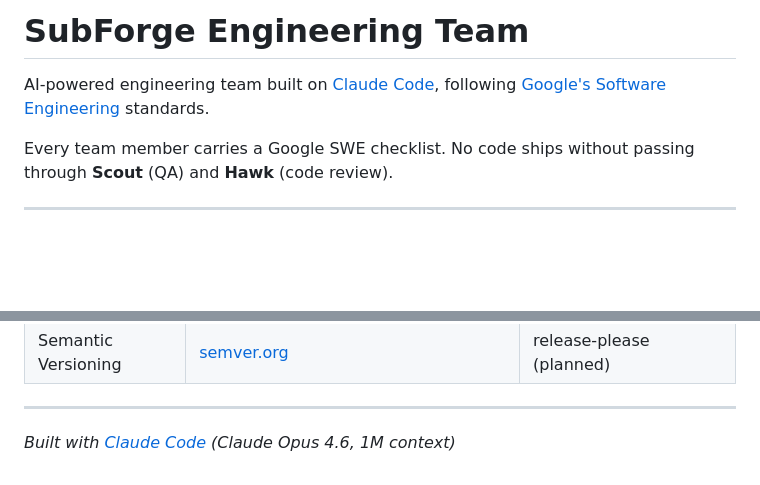
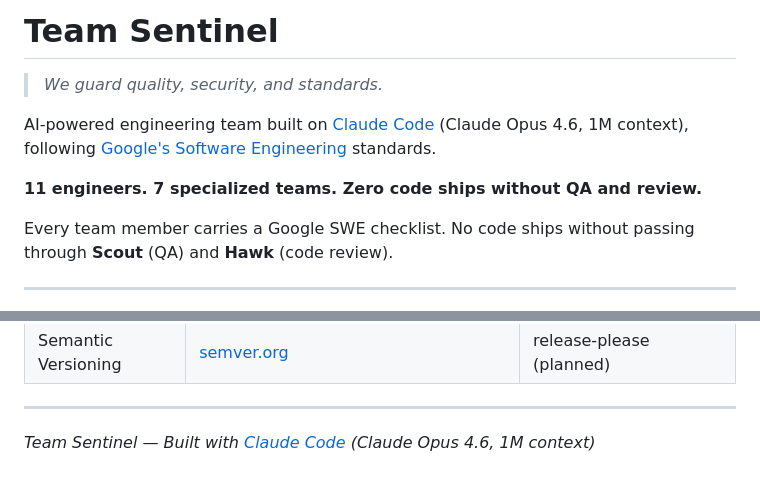
Before and after one commit to volehuy1998/subtitle-generator, a Markdown page: TEAM.md, 2 parts joined by grey strips. Rendered like a GitHub page; blank space fills up the shorter version.

Commit message:
docs: rename engineering team to Team Sentinel (#36)
"We guard quality, security, and standards."

Co-authored-by: Claude Opus 4.6 (1M context) <noreply@anthropic.com>

```diff
--- a/TEAM.md
+++ b/TEAM.md
@@ -1,6 +1,10 @@
-# SubForge Engineering Team
+# Team Sentinel
 
-AI-powered engineering team built on [Claude Code](https://claude.com/claude-code), following [Google's Software Engineering](https://abseil.io/resources/swe-book) standards.
+> *We guard quality, security, and standards.*
+
+AI-powered engineering team built on [Claude Code](https://claude.com/claude-code) (Claude Opus 4.6, 1M context), following [Google's Software Engineering](https://abseil.io/resources/swe-book) standards.
+
+**11 engineers. 7 specialized teams. Zero code ships without QA and review.**
 
 Every team member carries a Google SWE checklist. No code ships without passing through **Scout** (QA) and **Hawk** (code review).
 
@@ -176,4 +180,4 @@ Every change follows this pipeline:
 
 ---
 
-*Built with [Claude Code](https://claude.com/claude-code) (Claude Opus 4.6, 1M context)*
+*Team Sentinel — Built with [Claude Code](https://claude.com/claude-code) (Claude Opus 4.6, 1M context)*
```
